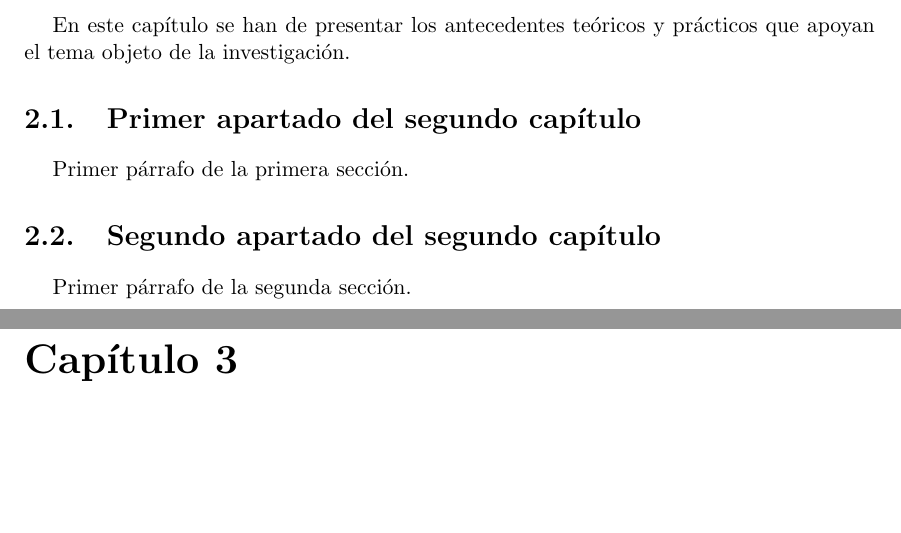
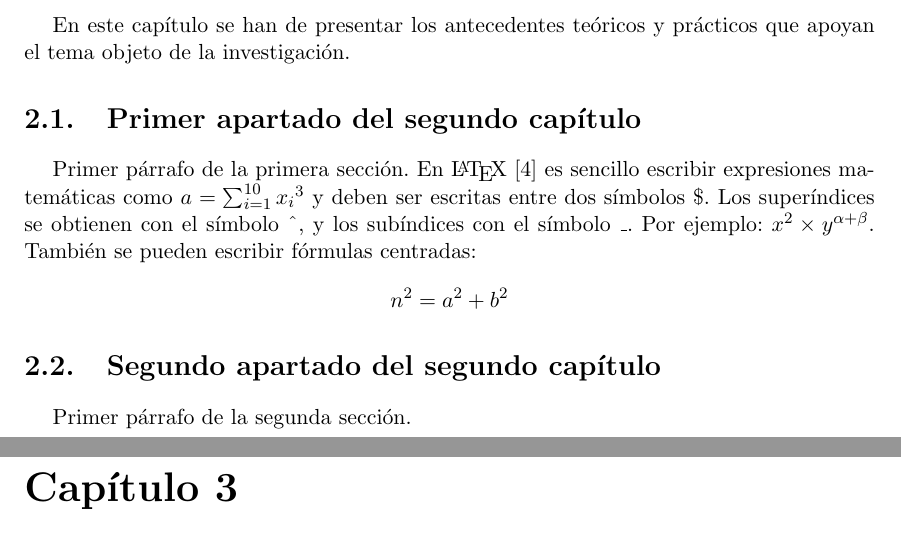
Before and after one commit to alu0100828900/EQUIPO_2_A, a LaTeX document (docs/te/memte.tex, which reads docs/te/tex/cap2.tex): two parts of pages 10 and 11 of 17, joined at a grey line, cut so that both start at the same text, the shorter picture padded with empty space. Compiled offline with pdfLaTeX; the source files are stored in an older character set and shown here as Unicode.

Commit message:
Citas a la bibliografía

```diff
--- a/docs/te/tex/cap2.tex
+++ b/docs/te/tex/cap2.tex
@@ -12,6 +12,14 @@ apoyan el tema objeto de la investigación.
 \section{Primer apartado del segundo capítulo}
 \label{2:sec:1}
   Primer párrafo de la primera sección.
+  En \LaTeX{}~\cite{Lamport:LDP94} es sencillo escribir expresiones
+  matemáticas como $a=\sum_{i=1}^{10} {x_i}^{3}$
+  y deben ser escritas entre dos símbolos \$.
+  Los superíndices se obtienen con el símbolo \^{}, y
+  los subíndices con el símbolo \_.
+  Por ejemplo: $x^2 \times y^{\alpha + \beta}$.
+  También se pueden escribir fórmulas centradas:
+  \[n^2=a^2 + b^2 \]
 
 \section{Segundo apartado del segundo capítulo}
 \label{2:sec:2}
```
Also changed, not shown: docs/te/memte.pdf, docs/te/memte.ps, 3 other files.
